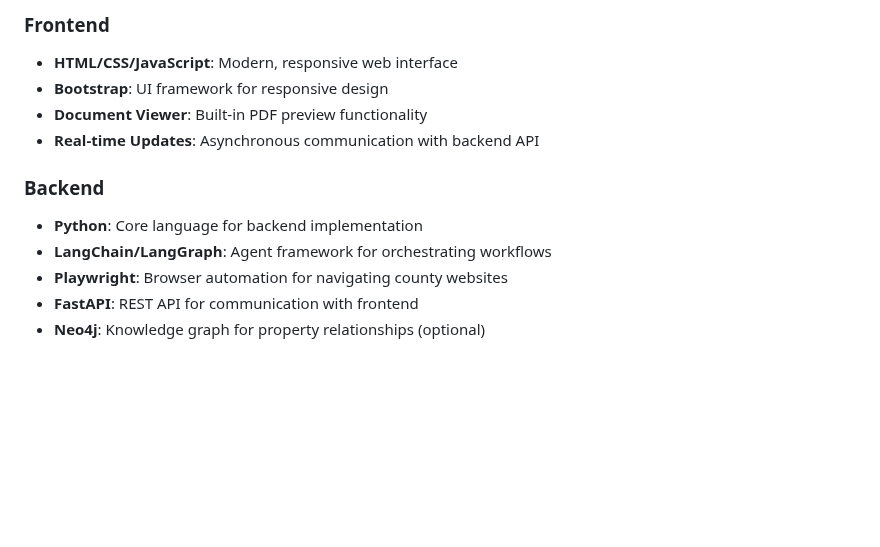
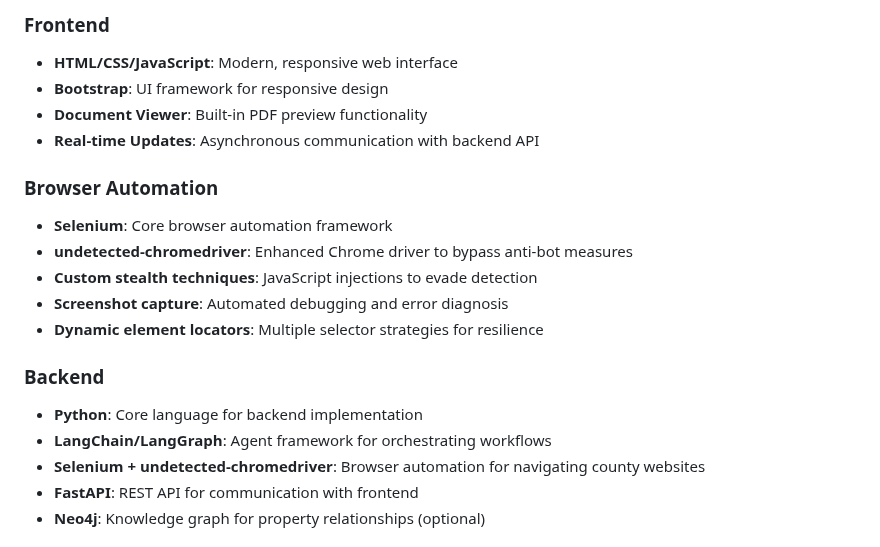
Before and after one commit to DulaknaRandil/Agent-based-Real-Estate-Document-Collection, a Markdown page: README.md, the part around the change. Drawn GitHub-style; blank space fills up the shorter version.

```diff
--- a/README.md
+++ b/README.md
@@ -86,10 +86,17 @@ The system implements an intelligent cascading fallback pattern where if the pri
 - **Document Viewer**: Built-in PDF preview functionality
 - **Real-time Updates**: Asynchronous communication with backend API
 
+### Browser Automation
+- **Selenium**: Core browser automation framework
+- **undetected-chromedriver**: Enhanced Chrome driver to bypass anti-bot measures
+- **Custom stealth techniques**: JavaScript injections to evade detection
+- **Screenshot capture**: Automated debugging and error diagnosis
+- **Dynamic element locators**: Multiple selector strategies for resilience
+
 ### Backend
 - **Python**: Core language for backend implementation
 - **LangChain/LangGraph**: Agent framework for orchestrating workflows
-- **Playwright**: Browser automation for navigating county websites
+- **Selenium + undetected-chromedriver**: Browser automation for navigating county websites
 - **FastAPI**: REST API for communication with frontend
 - **Neo4j**: Knowledge graph for property relationships (optional)
 
```
Also changed, not shown: backend/README.md (+30 -2 lines).
